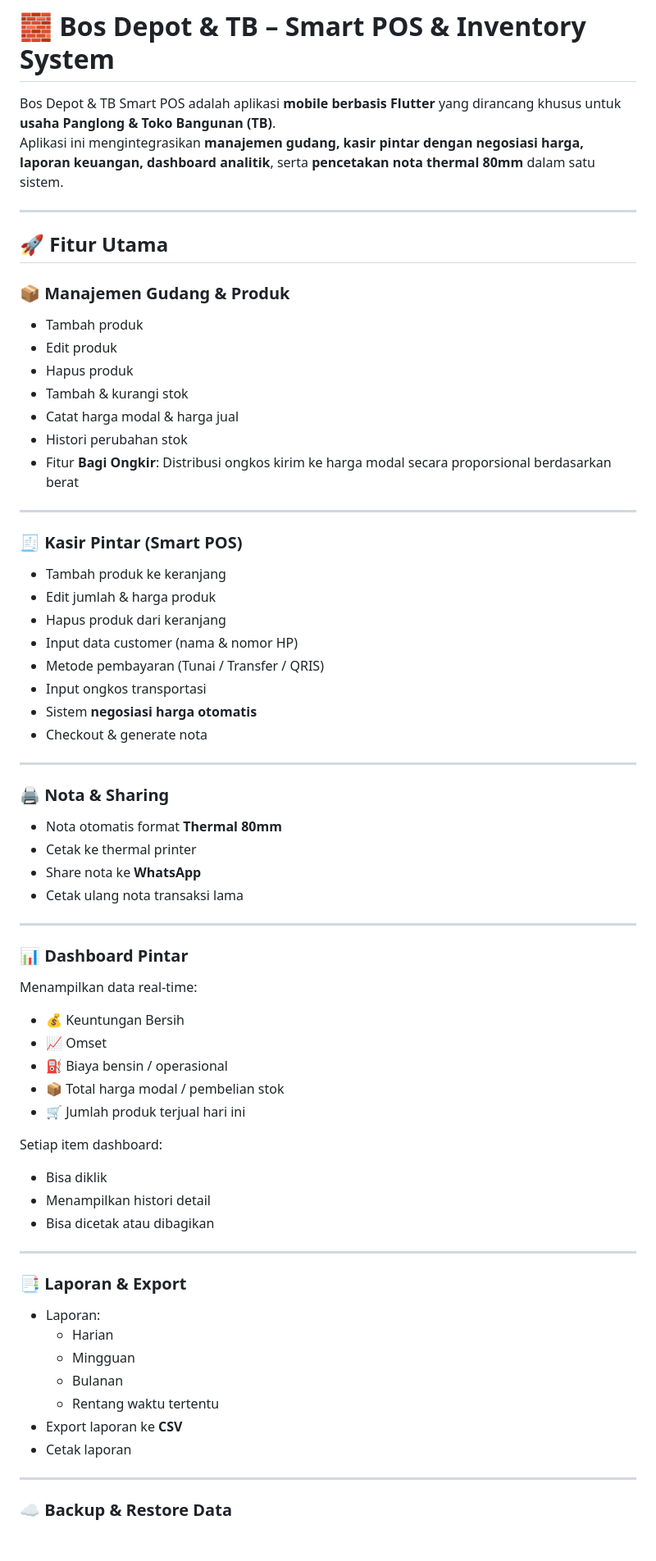
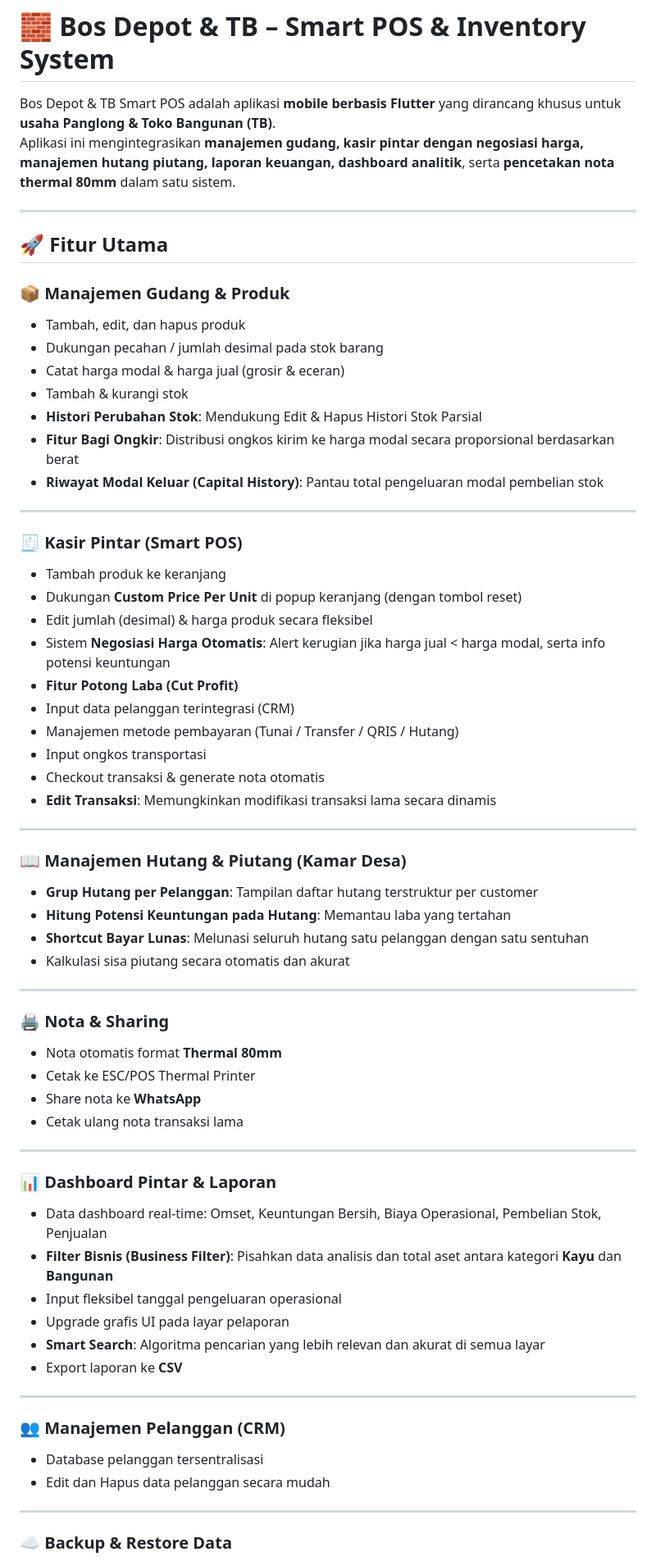
Before and after one commit to akbaralfaidah/bos-panglong-tb-flutter, a Markdown page: README.md, the part around one of its changes. Shown at 82% size. GitHub-like rendering; blank space fills up the shorter version.

Commit message:
docs: rewrite README untuk mencakup semua fitur baru (Kamar Desa, Cut Profit, dll)

```diff
--- a/README.md
+++ b/README.md
@@ -1,7 +1,7 @@
 # 🧱 Bos Depot & TB – Smart POS & Inventory System
 
 Bos Depot & TB Smart POS adalah aplikasi **mobile berbasis Flutter** yang dirancang khusus untuk **usaha Panglong & Toko Bangunan (TB)**.
-Aplikasi ini mengintegrasikan **manajemen gudang, kasir pintar dengan negosiasi harga, laporan keuangan, dashboard analitik**, serta **pencetakan nota thermal 80mm** dalam satu sistem.
+Aplikasi ini mengintegrasikan **manajemen gudang, kasir pintar dengan negosiasi harga, manajemen hutang piutang, laporan keuangan, dashboard analitik**, serta **pencetakan nota thermal 80mm** dalam satu sistem.
 
 ---
 
@@ -9,65 +9,64 @@ Aplikasi ini mengintegrasikan **manajemen gudang, kasir pintar dengan negosiasi
 
 ### 📦 Manajemen Gudang & Produk
 
-- Tambah produk
-- Edit produk
-- Hapus produk
+- Tambah, edit, dan hapus produk
+- Dukungan pecahan / jumlah desimal pada stok barang
+- Catat harga modal & harga jual (grosir & eceran)
 - Tambah & kurangi stok
-- Catat harga modal & harga jual
-- Histori perubahan stok
-- Fitur **Bagi Ongkir**: Distribusi ongkos kirim ke harga modal secara proporsional berdasarkan berat
+- **Histori Perubahan Stok**: Mendukung Edit & Hapus Histori Stok Parsial
+- **Fitur Bagi Ongkir**: Distribusi ongkos kirim ke harga modal secara proporsional berdasarkan berat
+- **Riwayat Modal Keluar (Capital History)**: Pantau total pengeluaran modal pembelian stok
 
 ---
 
 ### 🧾 Kasir Pintar (Smart POS)
 
 - Tambah produk ke keranjang
-- Edit jumlah & harga produk
-- Hapus produk dari keranjang
-- Input data customer (nama & nomor HP)
-- Metode pembayaran (Tunai / Transfer / QRIS)
+- Dukungan **Custom Price Per Unit** di popup keranjang (dengan tombol reset)
+- Edit jumlah (desimal) & harga produk secara fleksibel
+- Sistem **Negosiasi Harga Otomatis**: Alert kerugian jika harga jual < harga modal, serta info potensi keuntungan
+- **Fitur Potong Laba (Cut Profit)**
+- Input data pelanggan terintegrasi (CRM)
+- Manajemen metode pembayaran (Tunai / Transfer / QRIS / Hutang)
 - Input ongkos transportasi
-- Sistem **negosiasi harga otomatis**
-- Checkout & generate nota
+- Checkout transaksi & generate nota otomatis
+- **Edit Transaksi**: Memungkinkan modifikasi transaksi lama secara dinamis
+
+---
+
+### 📖 Manajemen Hutang & Piutang (Kamar Desa)
+
+- **Grup Hutang per Pelanggan**: Tampilan daftar hutang terstruktur per customer
+- **Hitung Potensi Keuntungan pada Hutang**: Memantau laba yang tertahan
+- **Shortcut Bayar Lunas**: Melunasi seluruh hutang satu pelanggan dengan satu sentuhan
+- Kalkulasi sisa piutang secara otomatis dan akurat
 
 ---
 
 ### 🖨️ Nota & Sharing
 
 - Nota otomatis format **Thermal 80mm**
-- Cetak ke thermal printer
+- Cetak ke ESC/POS Thermal Printer
 - Share nota ke **WhatsApp**
 - Cetak ulang nota transaksi lama
 
 ---
 
-### 📊 Dashboard Pintar
+### 📊 Dashboard Pintar & Laporan
 
-Menampilkan data real-time:
-
-- 💰 Keuntungan Bersih
-- 📈 Omset
-- ⛽ Biaya bensin / operasional
-- 📦 Total harga modal / pembelian stok
-- 🛒 Jumlah produk terjual hari ini
-
-Setiap item dashboard:
-
-- Bisa diklik
-- Menampilkan histori detail
-- Bisa dicetak atau dibagikan
+- Data dashboard real-time: Omset, Keuntungan Bersih, Biaya Operasional, Pembelian Stok, Penjualan
+- **Filter Bisnis (Business Filter)**: Pisahkan data analisis dan total aset antara kategori **Kayu** dan **Bangunan**
+- Input fleksibel tanggal pengeluaran operasional
+- Upgrade grafis UI pada layar pelaporan
+- **Smart Search**: Algoritma pencarian yang lebih relevan dan akurat di semua layar
+- Export laporan ke **CSV**
 
 ---
 
-### 📑 Laporan & Export
+### 👥 Manajemen Pelanggan (CRM)
 
-- Laporan:
-  - Harian
-  - Mingguan
-  - Bulanan
-  - Rentang waktu tertentu
-- Export laporan ke **CSV**
-- Cetak laporan
+- Database pelanggan tersentralisasi
+- Edit dan Hapus data pelanggan secara mudah
 
 ---
 
```
Also changed, not shown: other parts of README.md (+10 -73 lines).
